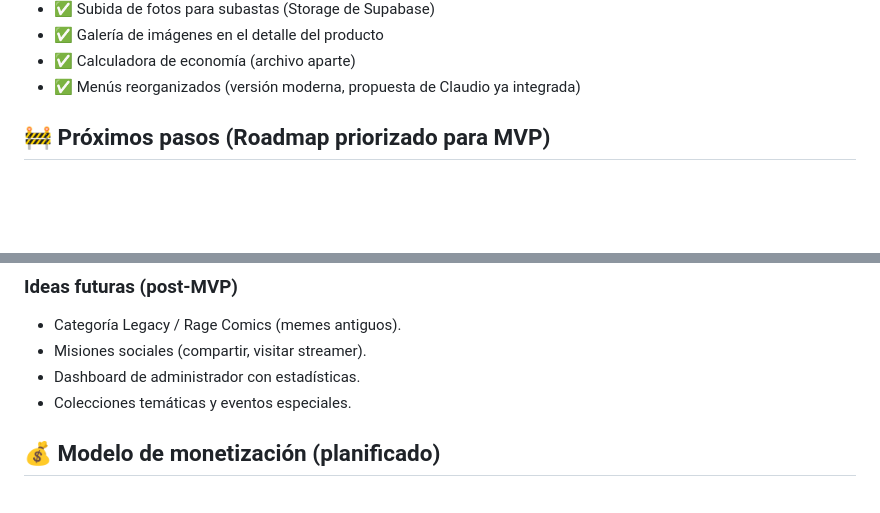
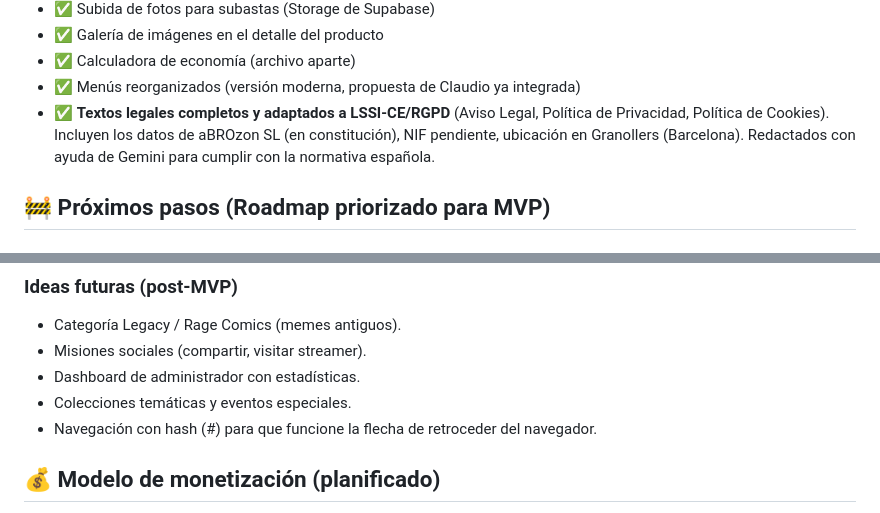
Before and after one commit to jdanielhl1984-commits/abrozon-subastas, a Markdown page: PROYECTO.md, 2 parts joined by grey strips. Rendered like a GitHub page; blank space fills up the shorter version.

```diff
--- a/PROYECTO.md
+++ b/PROYECTO.md
@@ -56,6 +56,7 @@
 * ✅ Galería de imágenes en el detalle del producto
 * ✅ Calculadora de economía (archivo aparte)
 * ✅ Menús reorganizados (versión moderna, propuesta de Claudio ya integrada)
+* ✅ **Textos legales completos y adaptados a LSSI-CE/RGPD** (Aviso Legal, Política de Privacidad, Política de Cookies). Incluyen los datos de aBROzon SL (en constitución), NIF pendiente, ubicación en Granollers (Barcelona). Redactados con ayuda de Gemini para cumplir con la normativa española.
 
 ## 🚧 Próximos pasos (Roadmap priorizado para MVP)
 
@@ -107,6 +108,7 @@
 * Misiones sociales (compartir, visitar streamer).
 * Dashboard de administrador con estadísticas.
 * Colecciones temáticas y eventos especiales.
+* Navegación con hash (#) para que funcione la flecha de retroceder del navegador.
 
 ## 💰 Modelo de monetización (planificado)
 
```
